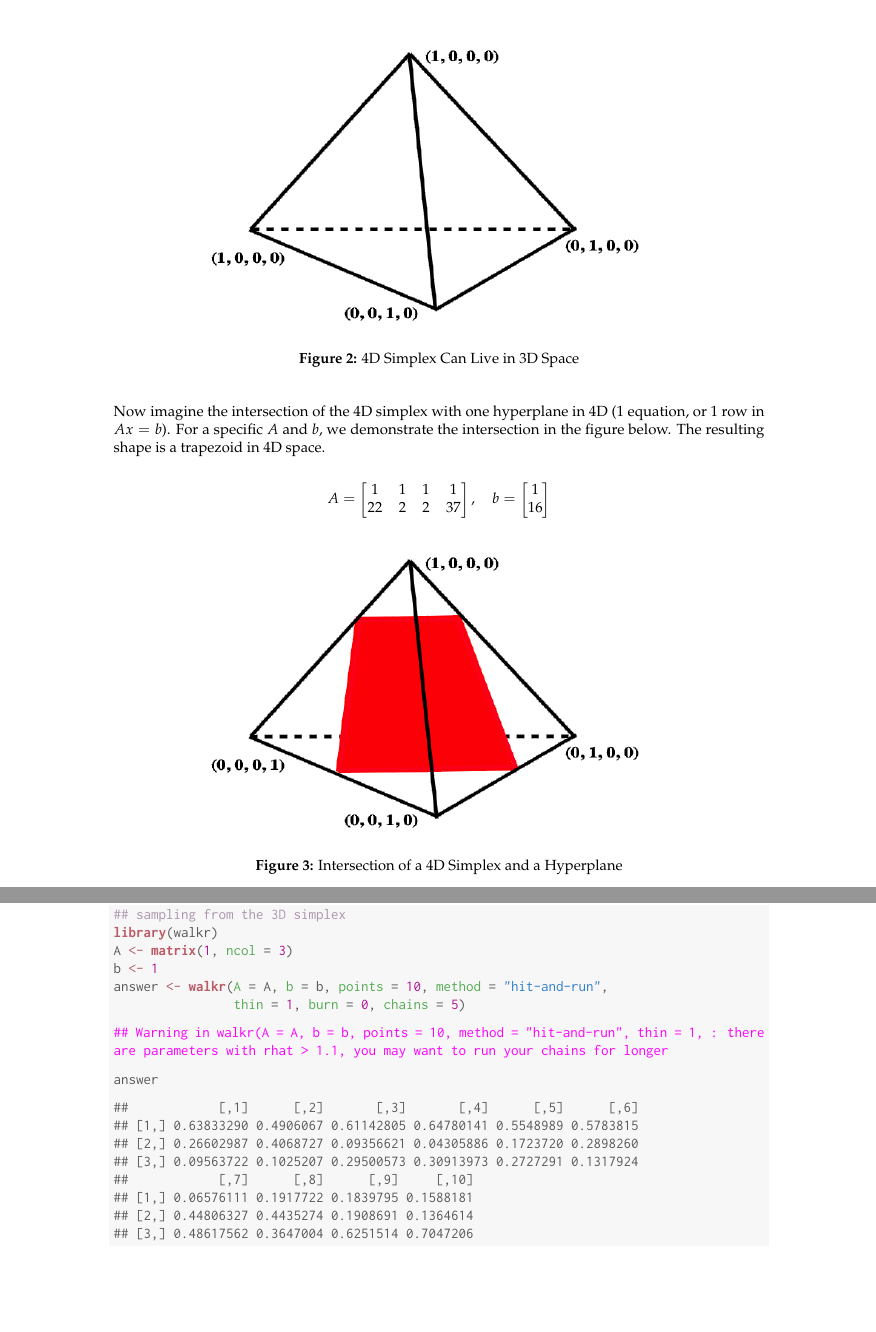
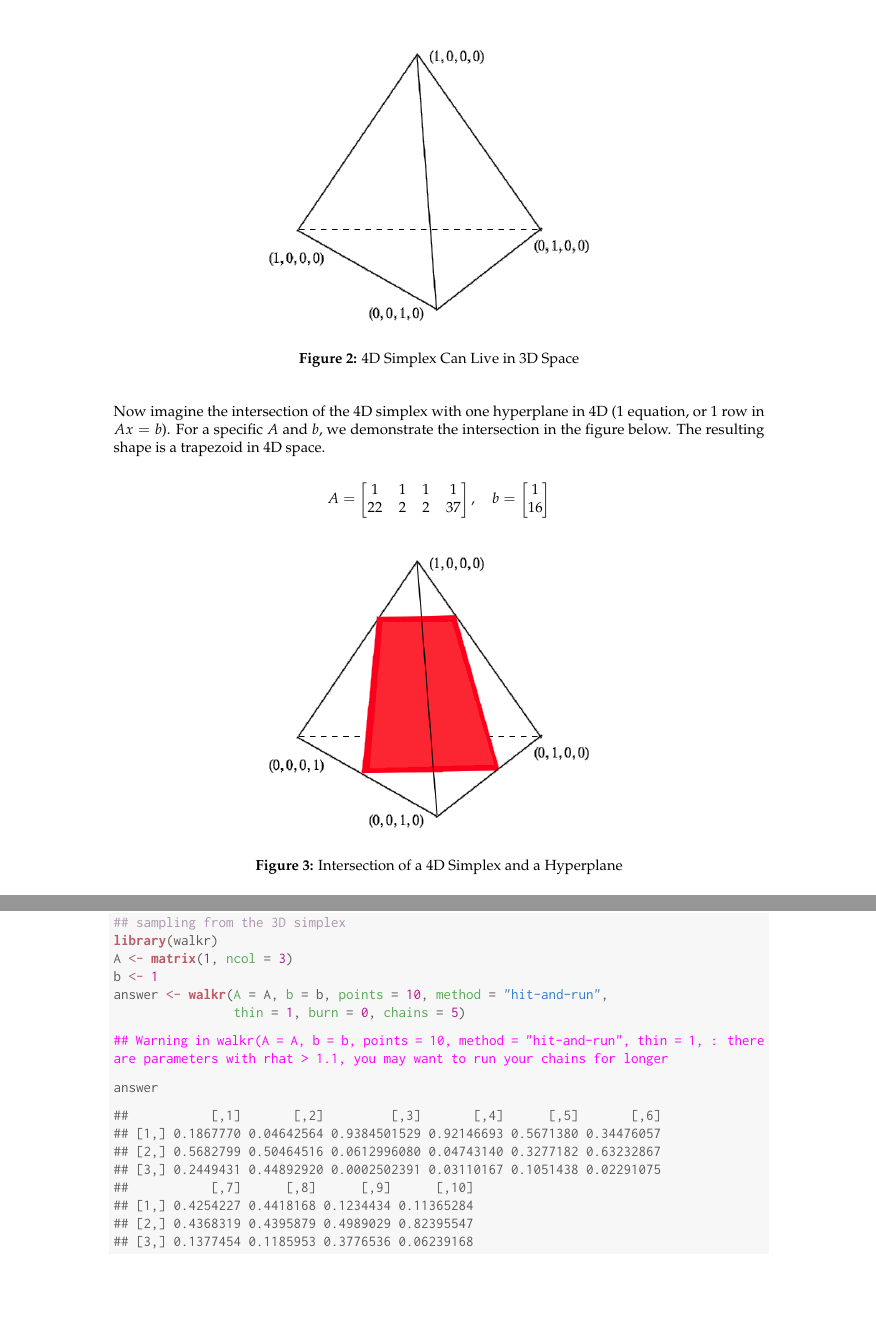
Before and after one commit to andyyao95/walkr, a LaTeX document (vignettes/walkr.tex): two parts of pages 3 and 10 of 12, joined at a grey line, cut so that both start at the same text. Compiled offline with pdfLaTeX.

Commit message:
made tetrahedron prettier

```diff
--- a/vignettes/walkr.tex
+++ b/vignettes/walkr.tex
@@ -200,7 +200,7 @@ verticies $(1,0,0,0)$, $(0,1,0,0)$, $(0,0,1,0)$, and $(0,0,0,1)$.\\
 
 \begin{figure}[H]
 \centering
-\includegraphics[width = 4in, height = 2.5in]{img/tetra1.png}
+\includegraphics[width = 3in, height = 2.5in]{img/tetra1.png}
 \caption[caption]{4D Simplex Can Live in 3D Space}
 \end{figure}
 
@@ -224,7 +224,7 @@ $$
 
 \begin{figure}[H]
 \centering
-\includegraphics[width = 4in, height = 2.5in]{img/tetra2.png}
+\includegraphics[width = 3in, height = 2.5in]{img/tetra2.png}
 \caption[caption]{Intersection of a 4D Simplex and a Hyperplane}
 \end{figure}
 
@@ -672,14 +672,14 @@ to a stationary distribution according to the Gelman-Rubin Diagnostics (\cite{ge
 \hlstd{answer}
 \end{alltt}
 \begin{verbatim}
-##            [,1]      [,2]       [,3]       [,4]      [,5]      [,6]
-## [1,] 0.63833290 0.4906067 0.61142805 0.64780141 0.5548989 0.5783815
-## [2,] 0.26602987 0.4068727 0.09356621 0.04305886 0.1723720 0.2898260
-## [3,] 0.09563722 0.1025207 0.29500573 0.30913973 0.2727291 0.1317924
-##            [,7]      [,8]      [,9]     [,10]
-## [1,] 0.06576111 0.1917722 0.1839795 0.1588181
-## [2,] 0.44806327 0.4435274 0.1908691 0.1364614
-## [3,] 0.48617562 0.3647004 0.6251514 0.7047206
+##           [,1]       [,2]         [,3]       [,4]      [,5]       [,6]
+## [1,] 0.1867770 0.04642564 0.9384501529 0.92146693 0.5671380 0.34476057
+## [2,] 0.5682799 0.50464516 0.0612996080 0.04743140 0.3277182 0.63232867
+## [3,] 0.2449431 0.44892920 0.0002502391 0.03110167 0.1051438 0.02291075
+##           [,7]      [,8]      [,9]      [,10]
+## [1,] 0.4254227 0.4418168 0.1234434 0.11365284
+## [2,] 0.4368319 0.4395879 0.4989029 0.82395547
+## [3,] 0.1377454 0.1185953 0.3776536 0.06239168
 \end{verbatim}
 \end{kframe}
 \end{knitrout}
```
Also changed, not shown: vignettes/img/tetra1.png, vignettes/img/tetra2.png, vignettes/walkr.pdf, 1 other file.
